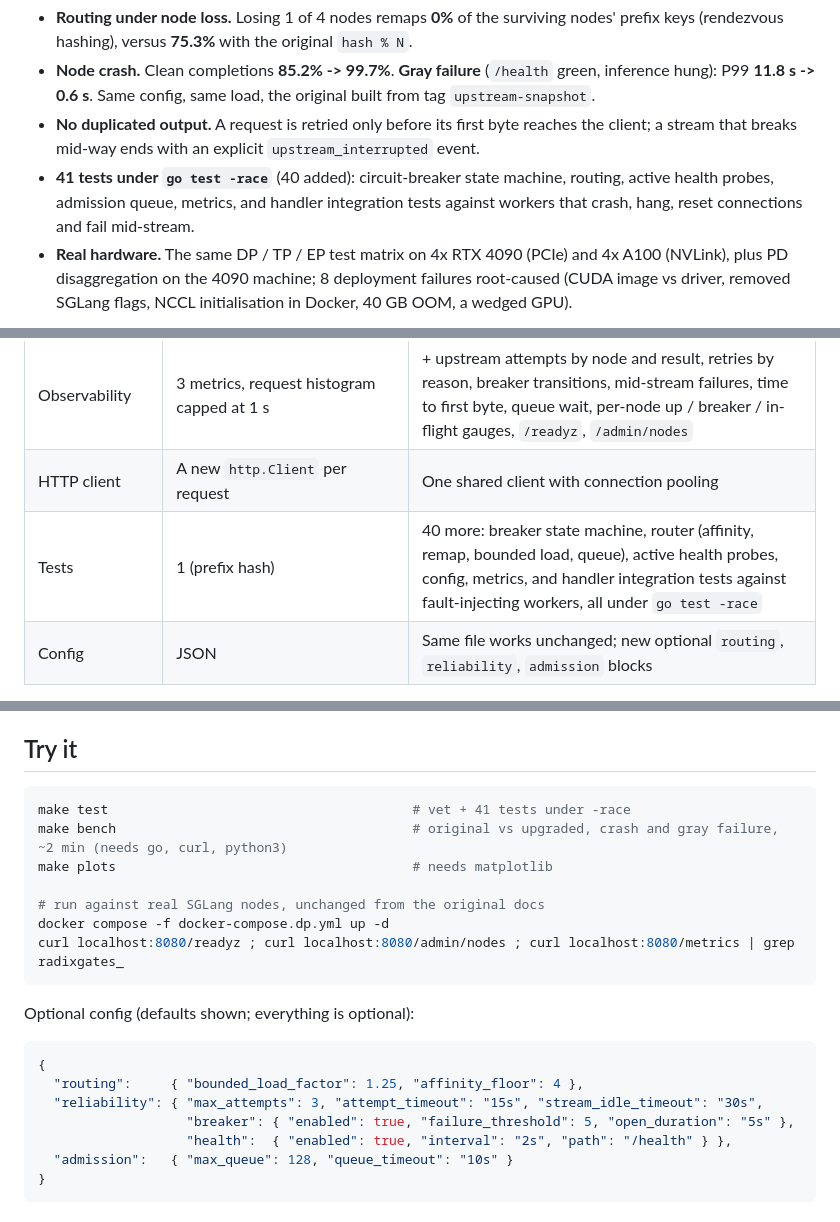
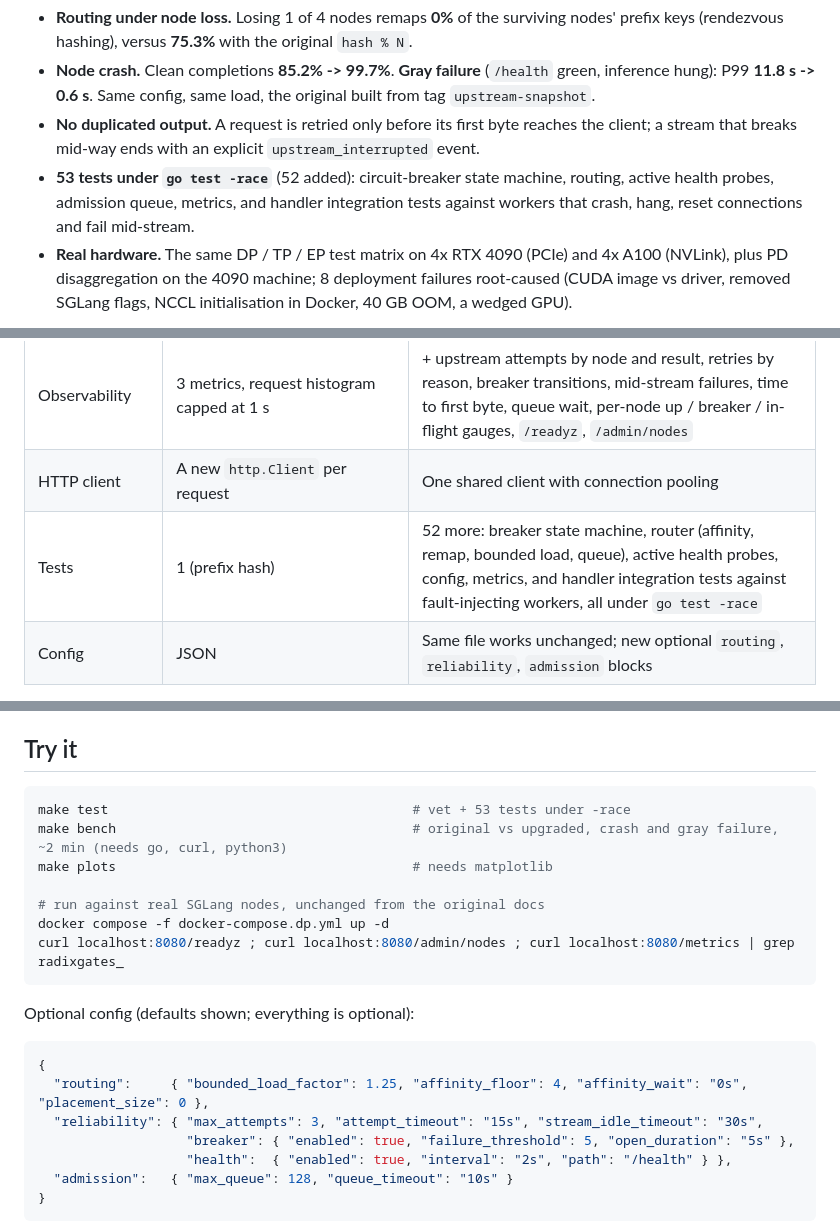
Before and after one commit to YuchenHe985/radixgates, a Markdown page: README.md, 3 parts joined by grey strips. GitHub-like rendering.

````diff
--- a/README.md
+++ b/README.md
@@ -10,7 +10,7 @@ bounded retries, load-aware routing, admission control) measured against the ori
 - **Routing under node loss.** Losing 1 of 4 nodes remaps **0%** of the surviving nodes' prefix keys (rendezvous hashing), versus **75.3%** with the original `hash % N`.
 - **Node crash.** Clean completions **85.2% -> 99.7%**. **Gray failure** (`/health` green, inference hung): P99 **11.8 s -> 0.6 s**. Same config, same load, the original built from tag `upstream-snapshot`.
 - **No duplicated output.** A request is retried only before its first byte reaches the client; a stream that breaks mid-way ends with an explicit `upstream_interrupted` event.
-- **41 tests under `go test -race`** (40 added): circuit-breaker state machine, routing, active health probes, admission queue, metrics, and handler integration tests against workers that crash, hang, reset connections and fail mid-stream.
+- **53 tests under `go test -race`** (52 added): circuit-breaker state machine, routing, active health probes, admission queue, metrics, and handler integration tests against workers that crash, hang, reset connections and fail mid-stream.
 - **Real hardware.** The same DP / TP / EP test matrix on 4x RTX 4090 (PCIe) and 4x A100 (NVLink), plus PD disaggregation on the 4090 machine; 8 deployment failures root-caused (CUDA image vs driver, removed SGLang flags, NCCL initialisation in Docker, 40 GB OOM, a wedged GPU).
 
 ```mermaid
@@ -58,7 +58,7 @@ gap between columns is not attributable to interconnect alone ([docs/real-gpu-re
 | Streams that break mid-way | Truncated silently | Client receives an explicit `upstream_interrupted` event; the breaker is charged |
 | Observability | 3 metrics, request histogram capped at 1 s | + upstream attempts by node and result, retries by reason, breaker transitions, mid-stream failures, time to first byte, queue wait, per-node up / breaker / in-flight gauges, `/readyz`, `/admin/nodes` |
 | HTTP client | A new `http.Client` per request | One shared client with connection pooling |
-| Tests | 1 (prefix hash) | 40 more: breaker state machine, router (affinity, remap, bounded load, queue), active health probes, config, metrics, and handler integration tests against fault-injecting workers, all under `go test -race` |
+| Tests | 1 (prefix hash) | 52 more: breaker state machine, router (affinity, remap, bounded load, queue), active health probes, config, metrics, and handler integration tests against fault-injecting workers, all under `go test -race` |
 | Config | JSON | Same file works unchanged; new optional `routing`, `reliability`, `admission` blocks |
 
 Endpoints, config keys, the PD `role` and `group` semantics and the Docker/compose files are unchanged.
@@ -117,7 +154,7 @@ diagnoser and a confounder-aware benchmark comparison.
 ## Try it
 
 ```bash
-make test                                       # vet + 41 tests under -race
+make test                                       # vet + 53 tests under -race
 make bench                                      # original vs upgraded, crash and gray failure, ~2 min (needs go, curl, python3)
 make plots                                      # needs matplotlib
 
@@ -130,7 +167,7 @@ Optional config (defaults shown; everything is optional):
 
 ```json
 {
-  "routing":     { "bounded_load_factor": 1.25, "affinity_floor": 4 },
+  "routing":     { "bounded_load_factor": 1.25, "affinity_floor": 4, "affinity_wait": "0s", "placement_size": 0 },
   "reliability": { "max_attempts": 3, "attempt_timeout": "15s", "stream_idle_timeout": "30s",
                    "breaker": { "enabled": true, "failure_threshold": 5, "open_duration": "5s" },
                    "health":  { "enabled": true, "interval": "2s", "path": "/health" } },
````
Also changed, not shown: other parts of README.md (+37 -0 lines), docs/RELIABILITY.md (+10 -1 lines).
